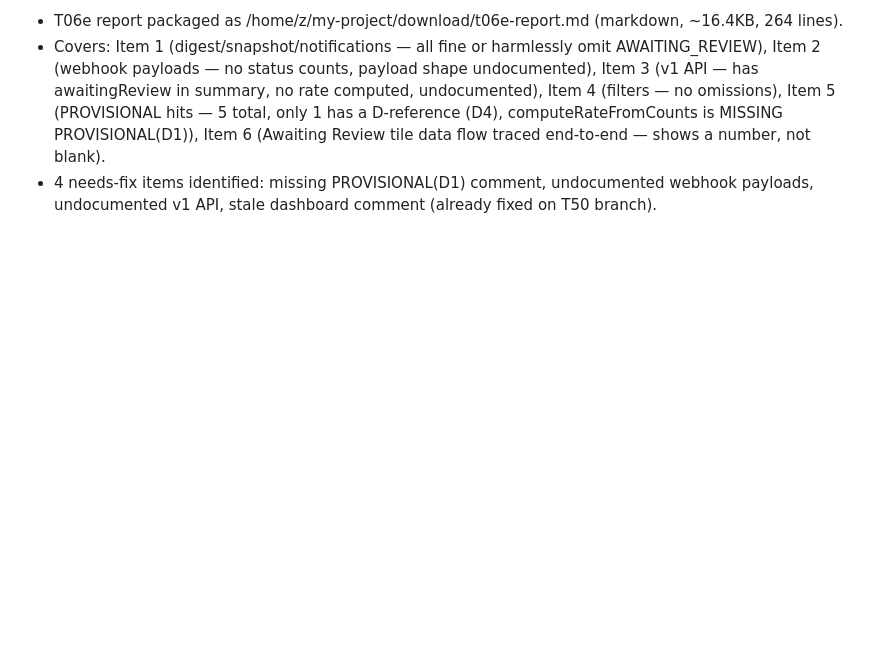
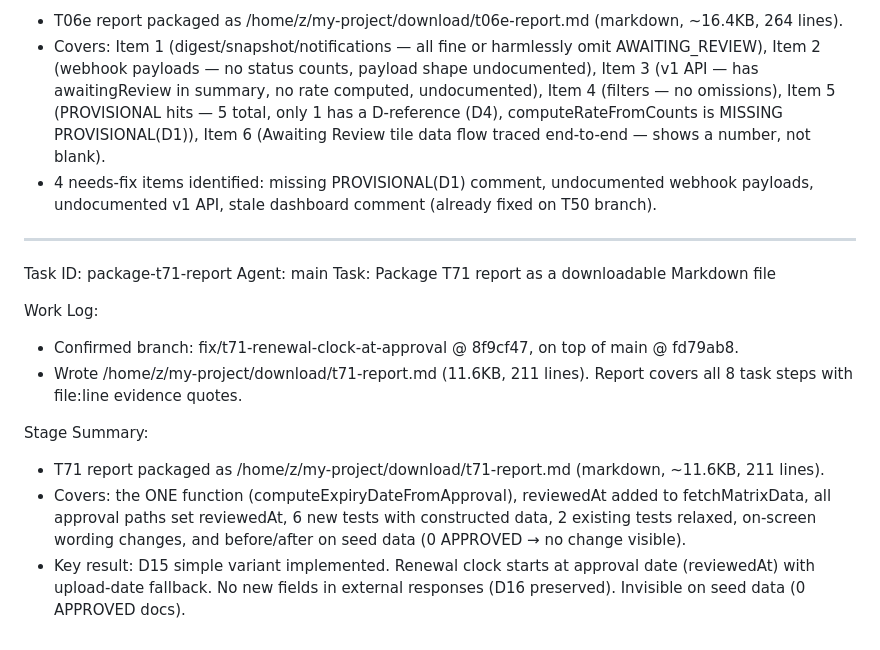
Before and after one commit to ierms2026/png-trade-union-register, a Markdown page: worklog.md, the part around the change. Rendered like a GitHub page; blank space fills up the shorter version.

```diff
--- a/worklog.md
+++ b/worklog.md
@@ -841,3 +841,17 @@ Stage Summary:
 - T06e report packaged as /home/z/my-project/download/t06e-report.md (markdown, ~16.4KB, 264 lines).
 - Covers: Item 1 (digest/snapshot/notifications — all fine or harmlessly omit AWAITING_REVIEW), Item 2 (webhook payloads — no status counts, payload shape undocumented), Item 3 (v1 API — has awaitingReview in summary, no rate computed, undocumented), Item 4 (filters — no omissions), Item 5 (PROVISIONAL hits — 5 total, only 1 has a D-reference (D4), computeRateFromCounts is MISSING PROVISIONAL(D1)), Item 6 (Awaiting Review tile data flow traced end-to-end — shows a number, not blank).
 - 4 needs-fix items identified: missing PROVISIONAL(D1) comment, undocumented webhook payloads, undocumented v1 API, stale dashboard comment (already fixed on T50 branch).
+
+---
+Task ID: package-t71-report
+Agent: main
+Task: Package T71 report as a downloadable Markdown file
+
+Work Log:
+- Confirmed branch: fix/t71-renewal-clock-at-approval @ 8f9cf47, on top of main @ fd79ab8.
+- Wrote /home/z/my-project/download/t71-report.md (11.6KB, 211 lines). Report covers all 8 task steps with file:line evidence quotes.
+
+Stage Summary:
+- T71 report packaged as /home/z/my-project/download/t71-report.md (markdown, ~11.6KB, 211 lines).
+- Covers: the ONE function (computeExpiryDateFromApproval), reviewedAt added to fetchMatrixData, all approval paths set reviewedAt, 6 new tests with constructed data, 2 existing tests relaxed, on-screen wording changes, and before/after on seed data (0 APPROVED → no change visible).
+- Key result: D15 simple variant implemented. Renewal clock starts at approval date (reviewedAt) with upload-date fallback. No new fields in external responses (D16 preserved). Invisible on seed data (0 APPROVED docs).
```
Also changed, not shown: download/t71-report.md (added, +211 -0 lines).
